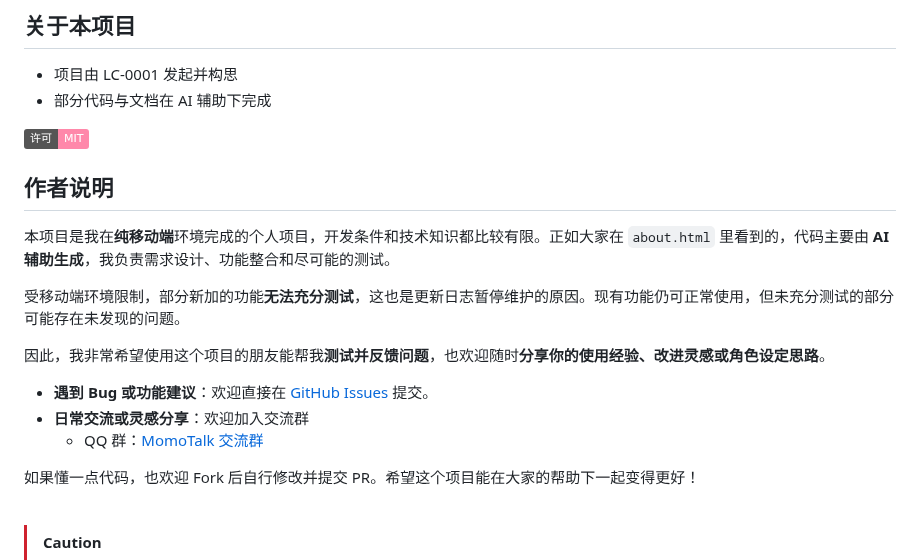
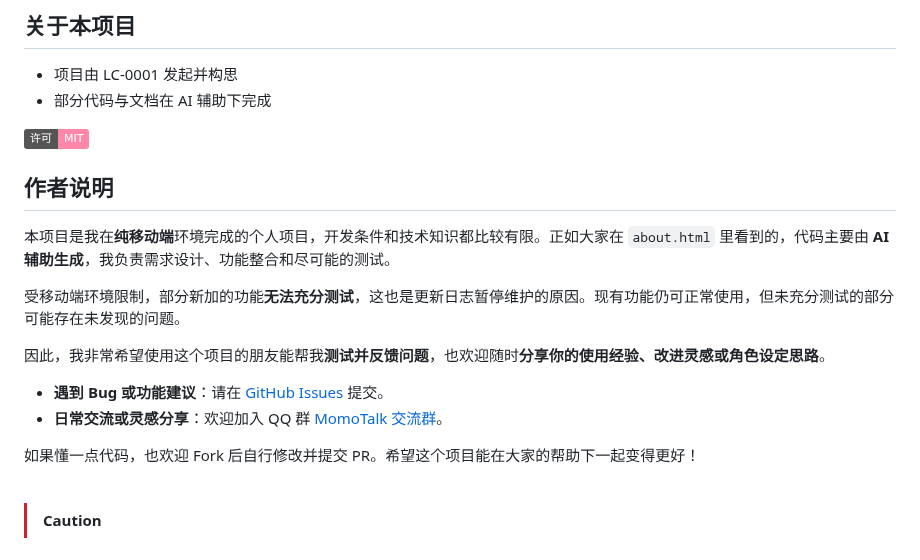
Before and after one commit to LC-0001/MomoTalk, a Markdown page: README.md, the part around one of its changes. Drawn GitHub-style; badges without logos.

```diff
--- a/README.md
+++ b/README.md
@@ -103,7 +104,11 @@ python3 -m http.server 8000
 - 项目由 LC-0001 发起并构思
 - 部分代码与文档在 AI 辅助下完成
 
+
+
 ![License](https://img.shields.io/badge/许可-MIT-FF88AA)
+
+
 
 ## 作者说明
 
@@ -113,9 +118,8 @@ python3 -m http.server 8000
 
 因此，我非常希望使用这个项目的朋友能帮我**测试并反馈问题**，也欢迎随时**分享你的使用经验、改进灵感或角色设定思路**。
 
-- **遇到 Bug 或功能建议**：欢迎直接在 [GitHub Issues](https://github.com/LC-0001/MomoTalk/issues) 提交。
-- **日常交流或灵感分享**：欢迎加入交流群
-  - QQ 群：[MomoTalk 交流群](https://qm.qq.com/q/pJGFUezi1M)
+- **遇到 Bug 或功能建议**：请在 [GitHub Issues](https://github.com/LC-0001/MomoTalk/issues) 提交。
+- **日常交流或灵感分享**：欢迎加入 QQ 群 [MomoTalk 交流群](https://qm.qq.com/q/pJGFUezi1M)。
 
 如果懂一点代码，也欢迎 Fork 后自行修改并提交 PR。希望这个项目能在大家的帮助下一起变得更好！
 
```
Also changed, not shown: other parts of README.md (+22 -21 lines).
